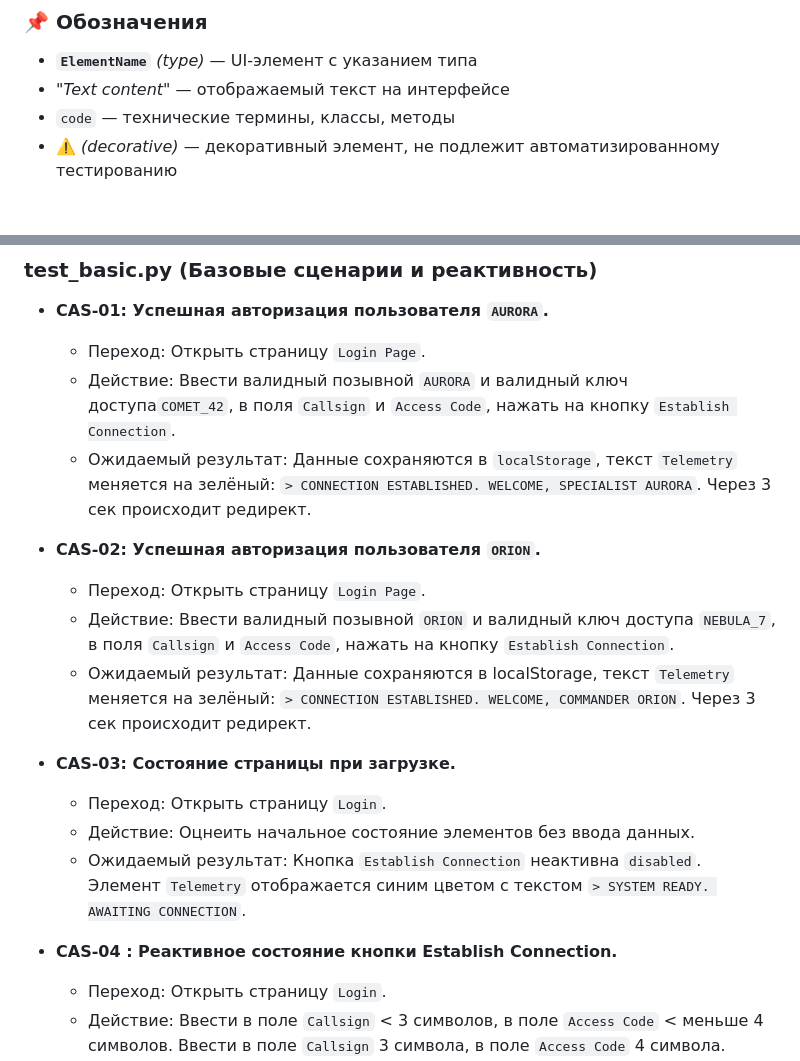
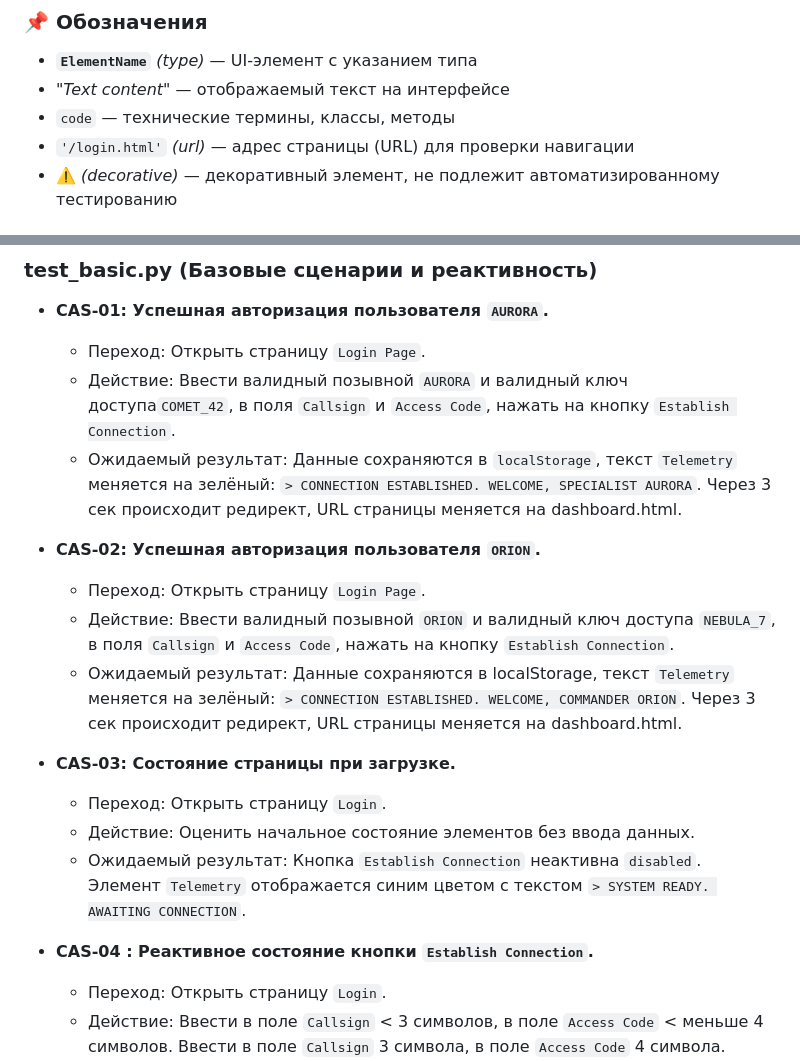
Before and after one commit to echechelev/cassandra-framework, a Markdown page: docs/login/specification.md, 2 parts joined by grey strips. Drawn GitHub-style.

Commit message:
docs(login): fix and update login page specification

```diff
--- a/docs/login/specification.md
+++ b/docs/login/specification.md
@@ -5,6 +5,7 @@
 -   **`ElementName`** *(type)* — UI-элемент с указанием типа
 -   *"Text content"* — отображаемый текст на интерфейсе
 -   `code` — технические термины, классы, методы
+-   `'/login.html'` *(url)* — адрес страницы (URL) для проверки навигации
 -   ⚠️ *(decorative)* — декоративный элемент, не подлежит автоматизированному тестированию
 
 ## 1. 🎯 Назначение
@@ -152,21 +153,21 @@
 
     -   Переход: Открыть страницу `Login Page`.
     -   Действие: Ввести валидный позывной `AURORA` и валидный ключ доступа`COMET_42`, в поля `Callsign` и `Access Code`, нажать на кнопку `Establish Connection`.
-    -   Ожидаемый результат: Данные сохраняются в `localStorage`, текст `Telemetry` меняется на зелёный: `> CONNECTION ESTABLISHED. WELCOME, SPECIALIST AURORA`. Через 3 сек происходит редирект.
+    -   Ожидаемый результат: Данные сохраняются в `localStorage`, текст `Telemetry` меняется на зелёный: `> CONNECTION ESTABLISHED. WELCOME, SPECIALIST AURORA`. Через 3 сек происходит редирект, URL страницы меняется на dashboard.html.
 
 - **CAS-02: Успешная авторизация пользователя `ORION`.**
 
     -   Переход: Открыть страницу `Login Page`.
     -   Действие: Ввести валидный позывной `ORION` и валидный ключ доступа `NEBULA_7`, в поля `Callsign` и `Access Code`, нажать на кнопку `Establish Connection`.
-    -   Ожидаемый результат: Данные сохраняются в localStorage, текст `Telemetry` меняется на зелёный: `> CONNECTION ESTABLISHED. WELCOME, COMMANDER ORION`. Через 3 сек происходит редирект.
+    -   Ожидаемый результат: Данные сохраняются в localStorage, текст `Telemetry` меняется на зелёный: `> CONNECTION ESTABLISHED. WELCOME, COMMANDER ORION`. Через 3 сек происходит редирект, URL страницы меняется на dashboard.html.
 
 - **CAS-03: Состояние страницы при загрузке.**
 
     -   Переход: Открыть страницу `Login`.
-    -   Действие: Оцнеить начальное состояние элементов без ввода данных.
+    -   Действие: Оценить начальное состояние элементов без ввода данных.
     -   Ожидаемый результат: Кнопка `Establish Connection` неактивна `disabled`. Элемент `Telemetry` отображается синим цветом с текстом `> SYSTEM READY. AWAITING CONNECTION`.
 
-- **CAS-04 : Реактивное состояние кнопки Establish Connection.**
+- **CAS-04 : Реактивное состояние кнопки `Establish Connection`.**
 
     -   Переход: Открыть страницу `Login`.
     -   Действие: Ввести в поле `Callsign` < 3 символов, в поле `Access Code` < меньше 4 символов. Ввести в поле `Callsign` 3 символа, в поле `Access Code` 4 символа.
```
Also changed, not shown: other parts of docs/login/specification.md (+3 -3 lines).
